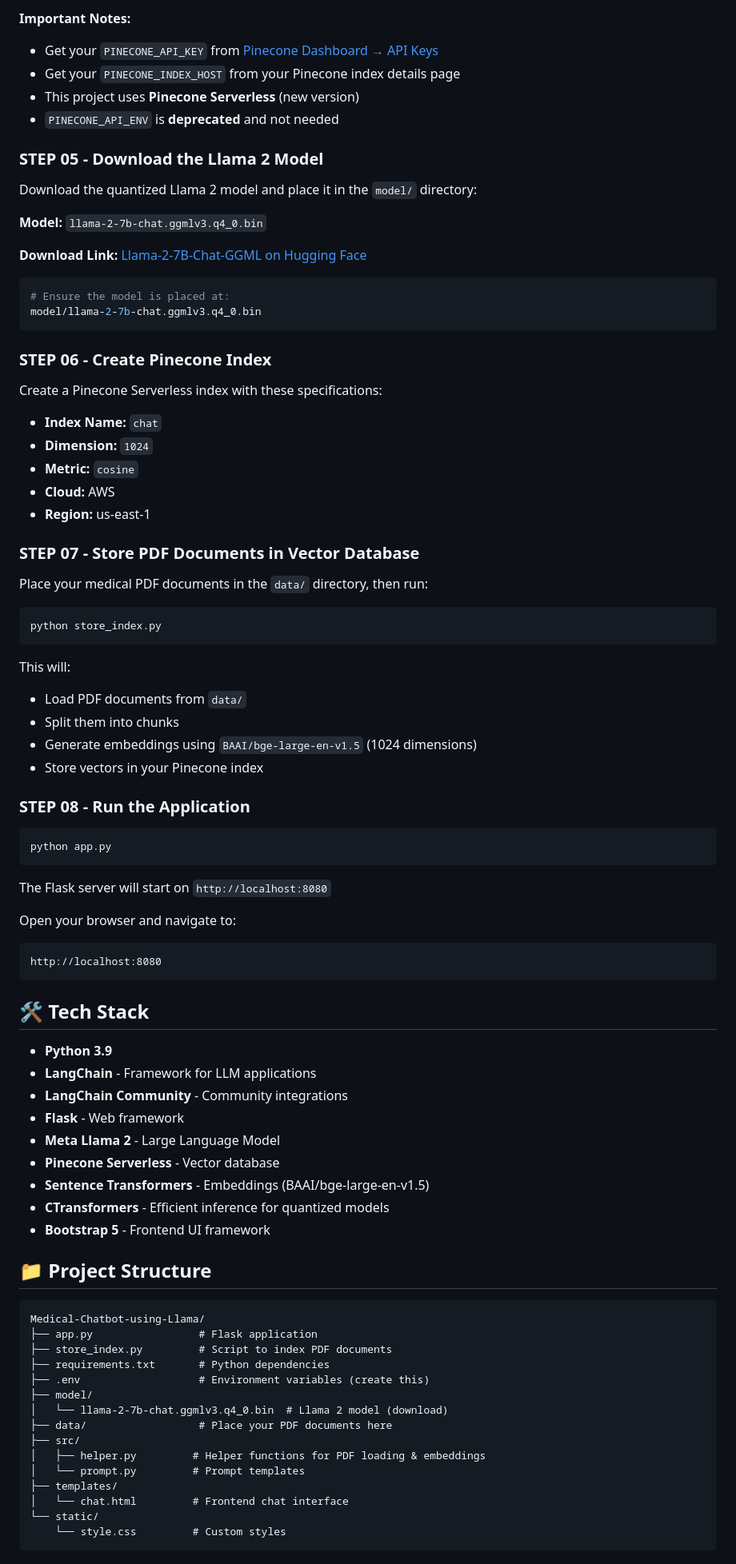
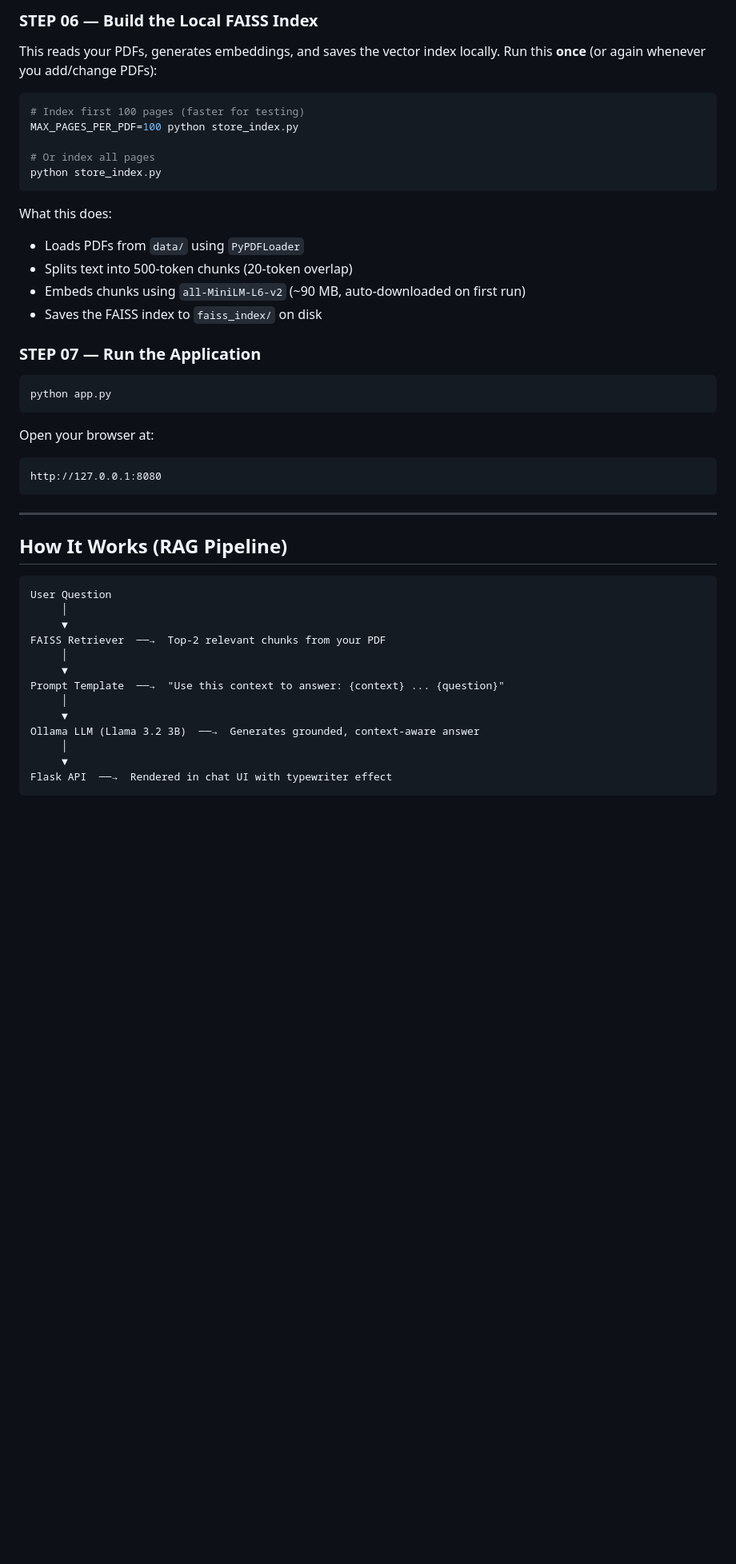
Before and after one commit to KartikSuryavanshi/Medical-Chatbot, a Markdown page: README.md, the part around one of its changes. Shown at 80% size. Rendered like a GitHub page; blank space fills up the shorter version.

````diff
--- a/README.md
+++ b/README.md
@@ -39,89 +89,52 @@ PINECONE_INDEX_HOST="https://your-index-name.svc.aped-xxxx-xxxx.pinecone.io"
 ```
 
-**Important Notes:**
-- Get your `PINECONE_API_KEY` from [Pinecone Dashboard → API Keys](https://app.pinecone.io)
-- Get your `PINECONE_INDEX_HOST` from your Pinecone index details page
-- This project uses **Pinecone Serverless** (new version)
-- `PINECONE_API_ENV` is **deprecated** and not needed
+### STEP 06 — Build the Local FAISS Index
 
-### STEP 05 - Download the Llama 2 Model
-
-Download the quantized Llama 2 model and place it in the `model/` directory:
-
-**Model:** `llama-2-7b-chat.ggmlv3.q4_0.bin`
-
-**Download Link:** [Llama-2-7B-Chat-GGML on Hugging Face](https://huggingface.co/TheBloke/Llama-2-7B-Chat-GGML/tree/main)
+This reads your PDFs, generates embeddings, and saves the vector index locally.
+Run this **once** (or again whenever you add/change PDFs):
 
 ```bash
-# Ensure the model is placed at:
-model/llama-2-7b-chat.ggmlv3.q4_0.bin
-```
+# Index first 100 pages (faster for testing)
+MAX_PAGES_PER_PDF=100 python store_index.py
 
-### STEP 06 - Create Pinecone Index
-
-Create a Pinecone Serverless index with these specifications:
-- **Index Name:** `chat`
-- **Dimension:** `1024`
-- **Metric:** `cosine`
-- **Cloud:** AWS
-- **Region:** us-east-1
-
-### STEP 07 - Store PDF Documents in Vector Database
-
-Place your medical PDF documents in the `data/` directory, then run:
-
-```bash
+# Or index all pages
 python store_index.py
 ```
 
-This will:
-- Load PDF documents from `data/`
-- Split them into chunks
-- Generate embeddings using `BAAI/bge-large-en-v1.5` (1024 dimensions)
-- Store vectors in your Pinecone index
+What this does:
+- Loads PDFs from `data/` using `PyPDFLoader`
+- Splits text into 500-token chunks (20-token overlap)
+- Embeds chunks using `all-MiniLM-L6-v2` (~90 MB, auto-downloaded on first run)
+- Saves the FAISS index to `faiss_index/` on disk
 
-### STEP 08 - Run the Application
+### STEP 07 — Run the Application
 
 ```bash
 python app.py
 ```
 
-The Flask server will start on `http://localhost:8080`
-
-Open your browser and navigate to:
+Open your browser at:
 ```
-http://localhost:8080
+http://127.0.0.1:8080
 ```
 
-## 🛠️ Tech Stack
+---
 
-- **Python 3.9**
-- **LangChain** - Framework for LLM applications
-- **LangChain Community** - Community integrations
-- **Flask** - Web framework
-- **Meta Llama 2** - Large Language Model
-- **Pinecone Serverless** - Vector database
-- **Sentence Transformers** - Embeddings (BAAI/bge-large-en-v1.5)
-- **CTransformers** - Efficient inference for quantized models
-- **Bootstrap 5** - Frontend UI framework
-
-## 📁 Project Structure
+## How It Works (RAG Pipeline)
 
 ```
-Medical-Chatbot-using-Llama/
-├── app.py                 # Flask application
-├── store_index.py         # Script to index PDF documents
-├── requirements.txt       # Python dependencies
-├── .env                   # Environment variables (create this)
-├── model/
-│   └── llama-2-7b-chat.ggmlv3.q4_0.bin  # Llama 2 model (download)
-├── data/                  # Place your PDF documents here
-├── src/
-│   ├── helper.py         # Helper functions for PDF loading & embeddings
-│   └── prompt.py         # Prompt templates
-├── templates/
-│   └── chat.html         # Frontend chat interface
-└── static/
-    └── style.css         # Custom styles
+User Question
+     │
+     ▼
+FAISS Retriever  ──→  Top-2 relevant chunks from your PDF
+     │
+     ▼
+Prompt Template  ──→  "Use this context to answer: {context} ... {question}"
+     │
+     ▼
+Ollama LLM (Llama 3.2 3B)  ──→  Generates grounded, context-aware answer
+     │
+     ▼
+Flask API  ──→  Rendered in chat UI with typewriter effect
 ```
 
````
Also changed, not shown: other parts of README.md (+82 -32 lines).
